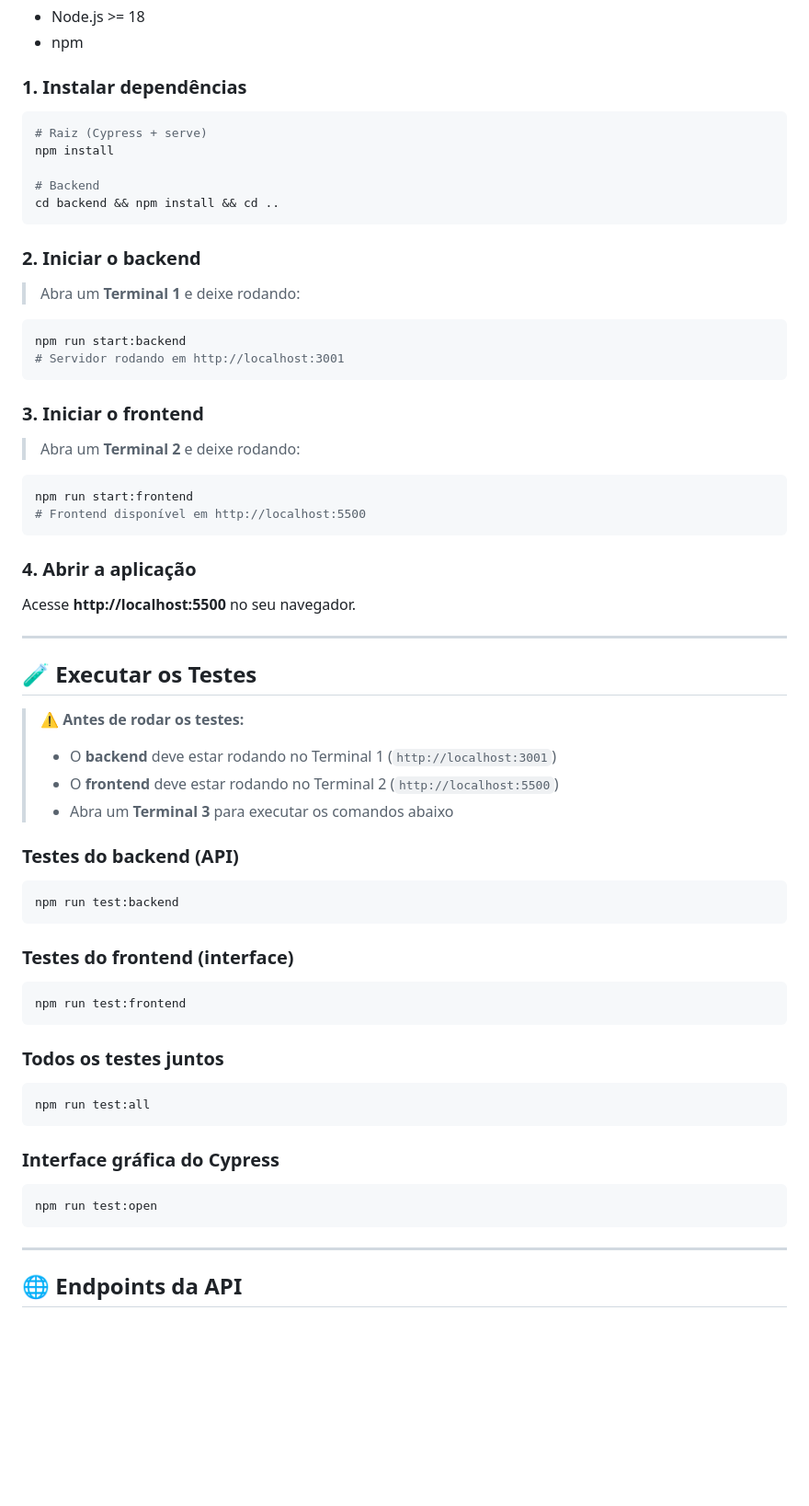
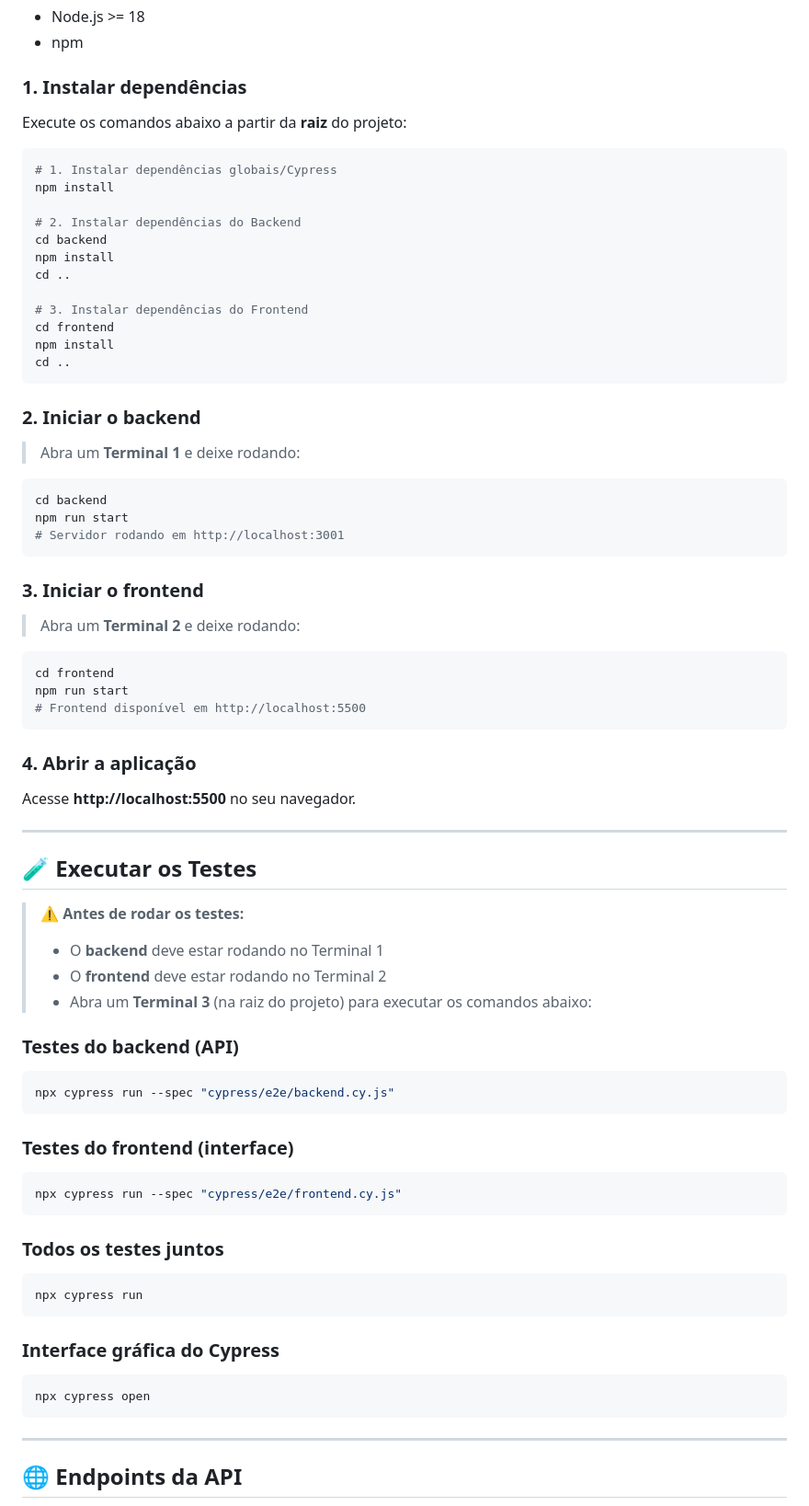
Before and after one commit to EnoqueFr/unidadeIV-ambientes, a Markdown page: README.md, the part around the change. Shown at 92% size. GitHub-like rendering; blank space fills up the shorter version.

Commit message:
alterações finais no readme

````diff
--- a/README.md
+++ b/README.md
@@ -40,12 +40,21 @@ unidadeIV-ambientes/
 
 ### 1. Instalar dependências
 
+Execute os comandos abaixo a partir da **raiz** do projeto:
+
 ```bash
-# Raiz (Cypress + serve)
+# 1. Instalar dependências globais/Cypress
 npm install
 
-# Backend
-cd backend && npm install && cd ..
+# 2. Instalar dependências do Backend
+cd backend
+npm install
+cd ..
+
+# 3. Instalar dependências do Frontend
+cd frontend
+npm install
+cd ..
 ```
 
 ### 2. Iniciar o backend
@@ -53,7 +62,8 @@ cd backend && npm install && cd ..
 > Abra um **Terminal 1** e deixe rodando:
 
 ```bash
-npm run start:backend
+cd backend
+npm run start
 # Servidor rodando em http://localhost:3001
 ```
 
@@ -62,7 +72,8 @@ npm run start:backend
 > Abra um **Terminal 2** e deixe rodando:
 
 ```bash
-npm run start:frontend
+cd frontend
+npm run start
 # Frontend disponível em http://localhost:5500
 ```
 
@@ -75,32 +86,31 @@ Acesse **http://localhost:5500** no seu navegador.
 ## 🧪 Executar os Testes
 
 > ⚠️ **Antes de rodar os testes:**
-> - O **backend** deve estar rodando no Terminal 1 (`http://localhost:3001`)
-> - O **frontend** deve estar rodando no Terminal 2 (`http://localhost:5500`)
-> - Abra um **Terminal 3** para executar os comandos abaixo
+> - O **backend** deve estar rodando no Terminal 1
+> - O **frontend** deve estar rodando no Terminal 2
+> - Abra um **Terminal 3** (na raiz do projeto) para executar os comandos abaixo:
 
 ### Testes do backend (API)
 
 ```bash
-npm run test:backend
+npx cypress run --spec "cypress/e2e/backend.cy.js"
 ```
-
 ### Testes do frontend (interface)
 
 ```bash
-npm run test:frontend
+npx cypress run --spec "cypress/e2e/frontend.cy.js"
 ```
 
 ### Todos os testes juntos
 
 ```bash
-npm run test:all
+npx cypress run
 ```
 
 ### Interface gráfica do Cypress
 
 ```bash
-npm run test:open
+npx cypress open
 ```
 
 ---
````
